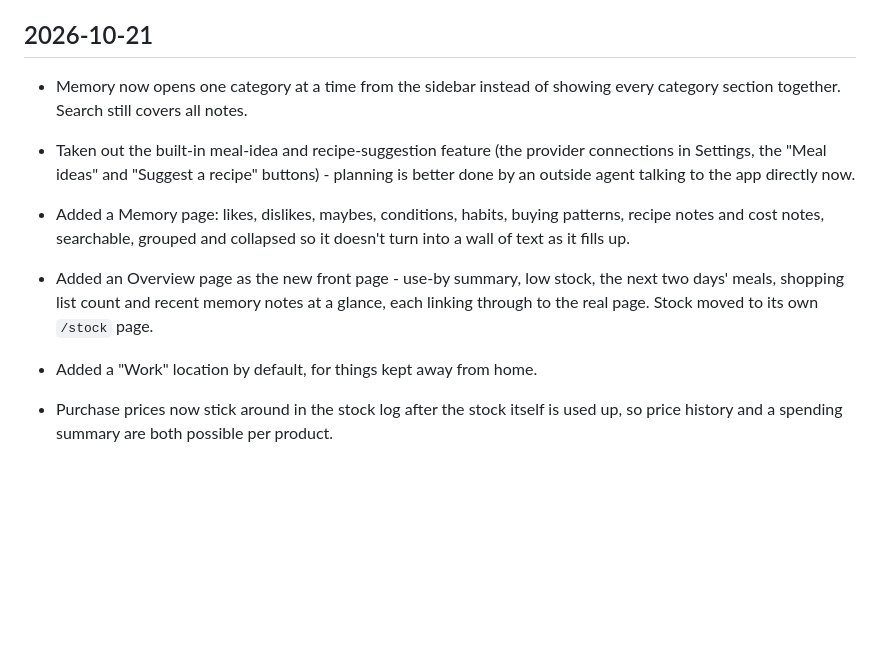
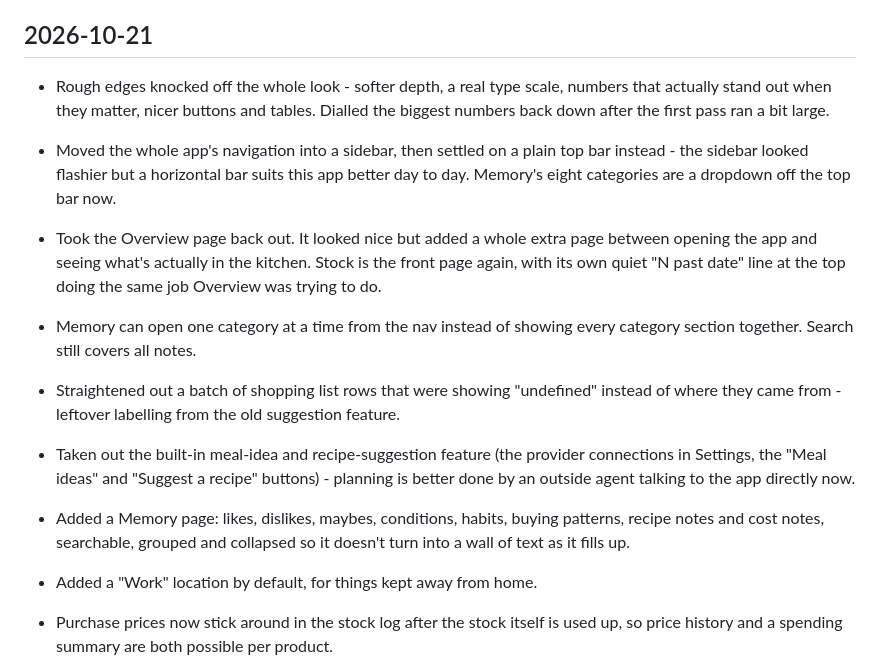
Before and after one commit to Jonesyj83/larder, a Markdown page: CHANGELOG.md, the part around the change. Drawn GitHub-style; blank space fills up the shorter version.

```diff
--- a/CHANGELOG.md
+++ b/CHANGELOG.md
@@ -4,8 +4,23 @@ What's changed, newest first. Not bothering with version numbers yet, just dates
 
 ## 2026-10-21
 
-- Memory now opens one category at a time from the sidebar instead of showing
+- Rough edges knocked off the whole look - softer depth, a real type scale,
+  numbers that actually stand out when they matter, nicer buttons and
+  tables. Dialled the biggest numbers back down after the first pass ran
+  a bit large.
+- Moved the whole app's navigation into a sidebar, then settled on a plain
+  top bar instead - the sidebar looked flashier but a horizontal bar suits
+  this app better day to day. Memory's eight categories are a dropdown off
+  the top bar now.
+- Took the Overview page back out. It looked nice but added a whole extra
+  page between opening the app and seeing what's actually in the kitchen.
+  Stock is the front page again, with its own quiet "N past date" line at
+  the top doing the same job Overview was trying to do.
+- Memory can open one category at a time from the nav instead of showing
   every category section together. Search still covers all notes.
+- Straightened out a batch of shopping list rows that were showing
+  "undefined" instead of where they came from - leftover labelling from
+  the old suggestion feature.
 
 - Taken out the built-in meal-idea and recipe-suggestion feature (the provider
   connections in Settings, the "Meal ideas" and "Suggest a recipe" buttons) -
@@ -13,10 +28,6 @@ What's changed, newest first. Not bothering with version numbers yet, just dates
 - Added a Memory page: likes, dislikes, maybes, conditions, habits, buying
   patterns, recipe notes and cost notes, searchable, grouped and collapsed so
   it doesn't turn into a wall of text as it fills up.
-- Added an Overview page as the new front page - use-by summary, low stock,
-  the next two days' meals, shopping list count and recent memory notes at a
-  glance, each linking through to the real page. Stock moved to its own
-  `/stock` page.
 - Added a "Work" location by default, for things kept away from home.
 - Purchase prices now stick around in the stock log after the stock itself is
   used up, so price history and a spending summary are both possible per
```
Also changed, not shown: README.md (+34 -14 lines).
